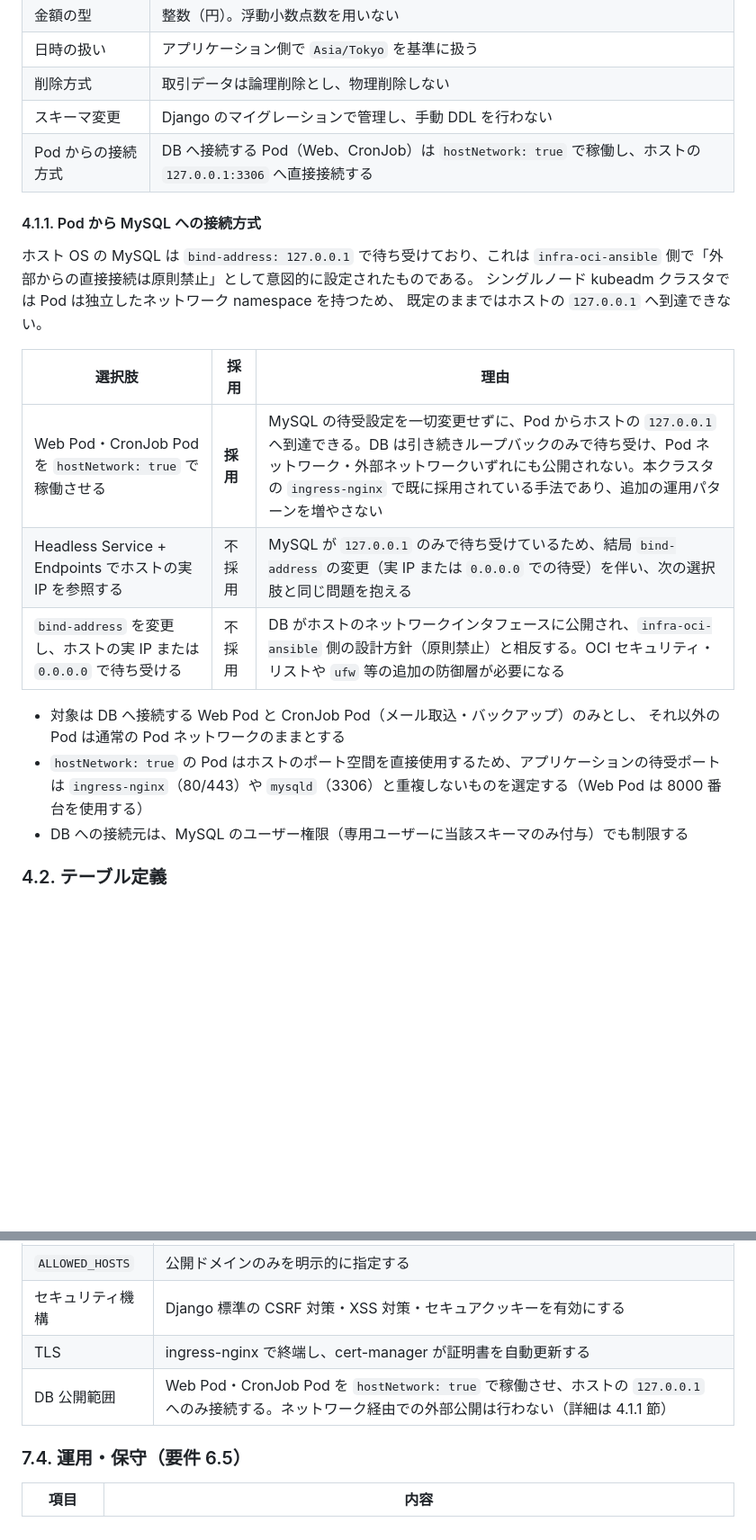
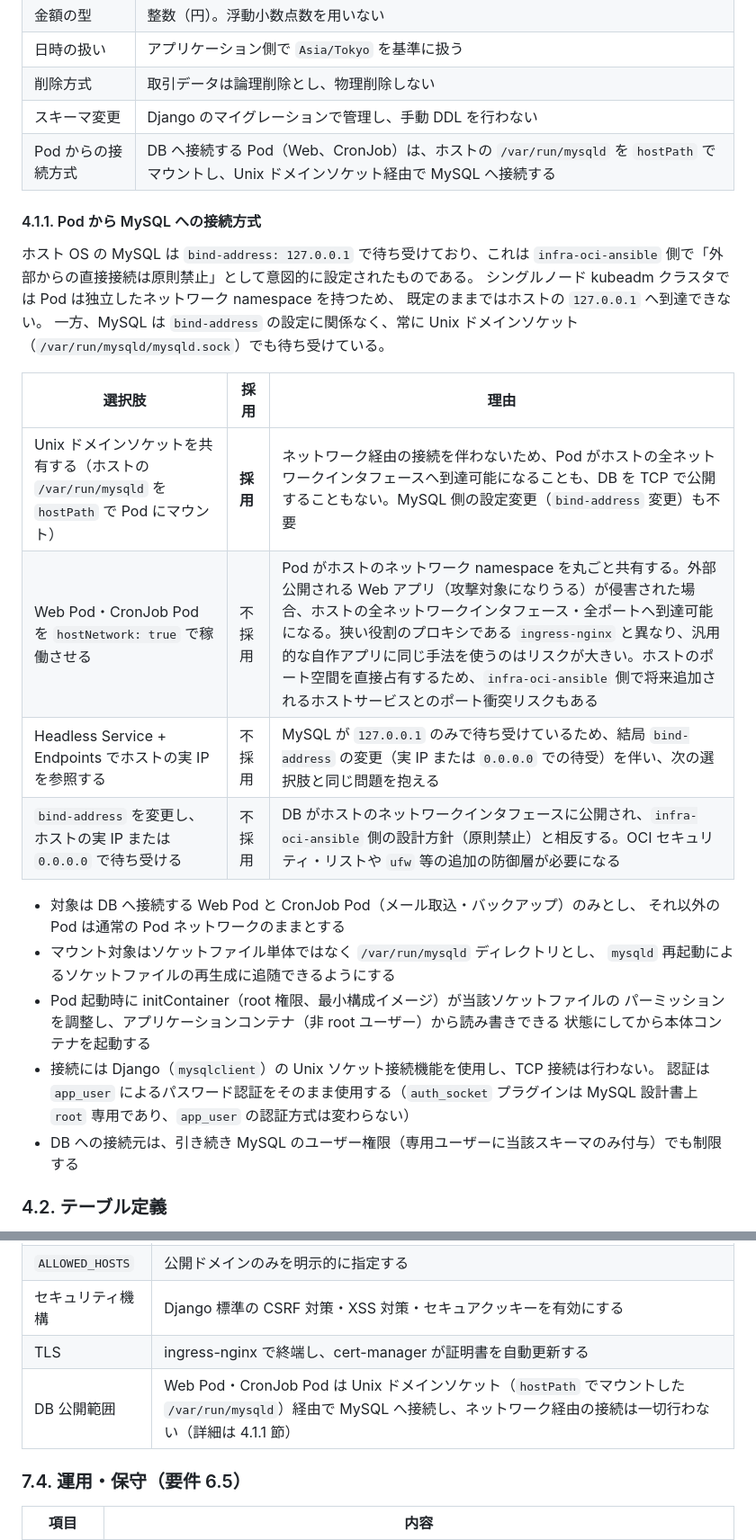
Before and after one commit to Seiya-Nakagawa/kakeibo, a Markdown page: docs/02.設計/基本設計書.md, 2 parts joined by grey strips. Shown at 90% size. Rendered like a GitHub page; blank space fills up the shorter version.

Commit message:
docs: Pod→MySQL接続方式をhostNetworkからUnixソケット共有に変更
hostNetwork: trueは、外部公開されたWebアプリが侵害された場合にホストの全
ネットワークインタフェースへ到達可能になる点、ホストのポート空間を直接占有し
infra-oci-ansible側との将来的なポート衝突リスクがある点がデメリットとして
大きいと判断した。

MySQLはbind-addressの設定に関係なくUnixドメインソケットでも常に待ち受けて
いるため、ホストの /var/run/mysqld を hostPath で Pod にマウントしてソケット
経由で接続する方式に変更した。ネットワーク接続を一切使わないため、hostNetwork
のリスクとbind-address変更（DBのTCP公開）のリスクの両方を回避できる。

Co-Authored-By: Claude Sonnet 5 <noreply@anthropic.com>

```diff
--- a/docs/02.設計/基本設計書.md
+++ b/docs/02.設計/基本設計書.md
@@ -173,7 +173,7 @@ Gmail のラベルで絞り込んだメールに対し、発信元アドレス
 | 日時の扱い | アプリケーション側で `Asia/Tokyo` を基準に扱う |
 | 削除方式 | 取引データは論理削除とし、物理削除しない |
 | スキーマ変更 | Django のマイグレーションで管理し、手動 DDL を行わない |
-| Pod からの接続方式 | DB へ接続する Pod（Web、CronJob）は `hostNetwork: true` で稼働し、ホストの `127.0.0.1:3306` へ直接接続する |
+| Pod からの接続方式 | DB へ接続する Pod（Web、CronJob）は、ホストの `/var/run/mysqld` を `hostPath` でマウントし、Unix ドメインソケット経由で MySQL へ接続する |
 
 #### 4.1.1. Pod から MySQL への接続方式
 
@@ -181,18 +181,27 @@ Gmail のラベルで絞り込んだメールに対し、発信元アドレス
 `infra-oci-ansible` 側で「外部からの直接接続は原則禁止」として意図的に設定されたものである。
 シングルノード kubeadm クラスタでは Pod は独立したネットワーク namespace を持つため、
 既定のままではホストの `127.0.0.1` へ到達できない。
+一方、MySQL は `bind-address` の設定に関係なく、常に Unix ドメインソケット
+（`/var/run/mysqld/mysqld.sock`）でも待ち受けている。
 
 | 選択肢 | 採用 | 理由 |
 | ------ | ---- | ---- |
-| Web Pod・CronJob Pod を `hostNetwork: true` で稼働させる | **採用** | MySQL の待受設定を一切変更せずに、Pod からホストの `127.0.0.1` へ到達できる。DB は引き続きループバックのみで待ち受け、Pod ネットワーク・外部ネットワークいずれにも公開されない。本クラスタの `ingress-nginx` で既に採用されている手法であり、追加の運用パターンを増やさない |
+| Unix ドメインソケットを共有する（ホストの `/var/run/mysqld` を `hostPath` で Pod にマウント） | **採用** | ネットワーク経由の接続を伴わないため、Pod がホストの全ネットワークインタフェースへ到達可能になることも、DB を TCP で公開することもない。MySQL 側の設定変更（`bind-address` 変更）も不要 |
+| Web Pod・CronJob Pod を `hostNetwork: true` で稼働させる | 不採用 | Pod がホストのネットワーク namespace を丸ごと共有する。外部公開される Web アプリ（攻撃対象になりうる）が侵害された場合、ホストの全ネットワークインタフェース・全ポートへ到達可能になる。狭い役割のプロキシである `ingress-nginx` と異なり、汎用的な自作アプリに同じ手法を使うのはリスクが大きい。ホストのポート空間を直接占有するため、`infra-oci-ansible` 側で将来追加されるホストサービスとのポート衝突リスクもある |
 | Headless Service + Endpoints でホストの実 IP を参照する | 不採用 | MySQL が `127.0.0.1` のみで待ち受けているため、結局 `bind-address` の変更（実 IP または `0.0.0.0` での待受）を伴い、次の選択肢と同じ問題を抱える |
 | `bind-address` を変更し、ホストの実 IP または `0.0.0.0` で待ち受ける | 不採用 | DB がホストのネットワークインタフェースに公開され、`infra-oci-ansible` 側の設計方針（原則禁止）と相反する。OCI セキュリティ・リストや `ufw` 等の追加の防御層が必要になる |
 
 - 対象は DB へ接続する Web Pod と CronJob Pod（メール取込・バックアップ）のみとし、
   それ以外の Pod は通常の Pod ネットワークのままとする
-- `hostNetwork: true` の Pod はホストのポート空間を直接使用するため、アプリケーションの待受ポートは
-  `ingress-nginx`（80/443）や `mysqld`（3306）と重複しないものを選定する（Web Pod は 8000 番台を使用する）
-- DB への接続元は、MySQL のユーザー権限（専用ユーザーに当該スキーマのみ付与）でも制限する
+- マウント対象はソケットファイル単体ではなく `/var/run/mysqld` ディレクトリとし、
+  `mysqld` 再起動によるソケットファイルの再生成に追随できるようにする
+- Pod 起動時に initContainer（root 権限、最小構成イメージ）が当該ソケットファイルの
+  パーミッションを調整し、アプリケーションコンテナ（非 root ユーザー）から読み書きできる
+  状態にしてから本体コンテナを起動する
+- 接続には Django（`mysqlclient`）の Unix ソケット接続機能を使用し、TCP 接続は行わない。
+  認証は `app_user` によるパスワード認証をそのまま使用する（`auth_socket` プラグインは
+  MySQL 設計書上 `root` 専用であり、`app_user` の認証方式は変わらない）
+- DB への接続元は、引き続き MySQL のユーザー権限（専用ユーザーに当該スキーマのみ付与）でも制限する
 
 ### 4.2. テーブル定義
 
@@ -519,7 +528,7 @@ OCI Vault で管理し、External Secrets Operator 経由で Kubernetes Secret
 | `ALLOWED_HOSTS` | 公開ドメインのみを明示的に指定する |
 | セキュリティ機構 | Django 標準の CSRF 対策・XSS 対策・セキュアクッキーを有効にする |
 | TLS | ingress-nginx で終端し、cert-manager が証明書を自動更新する |
-| DB 公開範囲 | Web Pod・CronJob Pod を `hostNetwork: true` で稼働させ、ホストの `127.0.0.1` へのみ接続する。ネットワーク経由での外部公開は行わない（詳細は 4.1.1 節） |
+| DB 公開範囲 | Web Pod・CronJob Pod は Unix ドメインソケット（`hostPath` でマウントした `/var/run/mysqld`）経由で MySQL へ接続し、ネットワーク経由の接続は一切行わない（詳細は 4.1.1 節） |
 
 ### 7.4. 運用・保守（要件 6.5）
 
```
